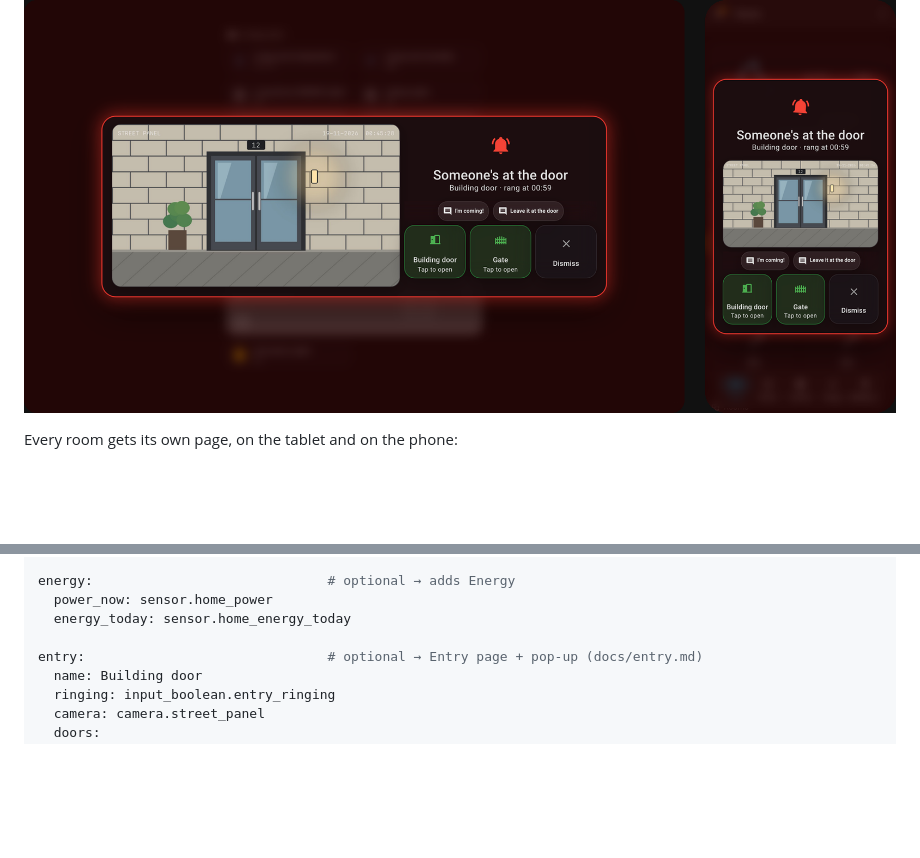
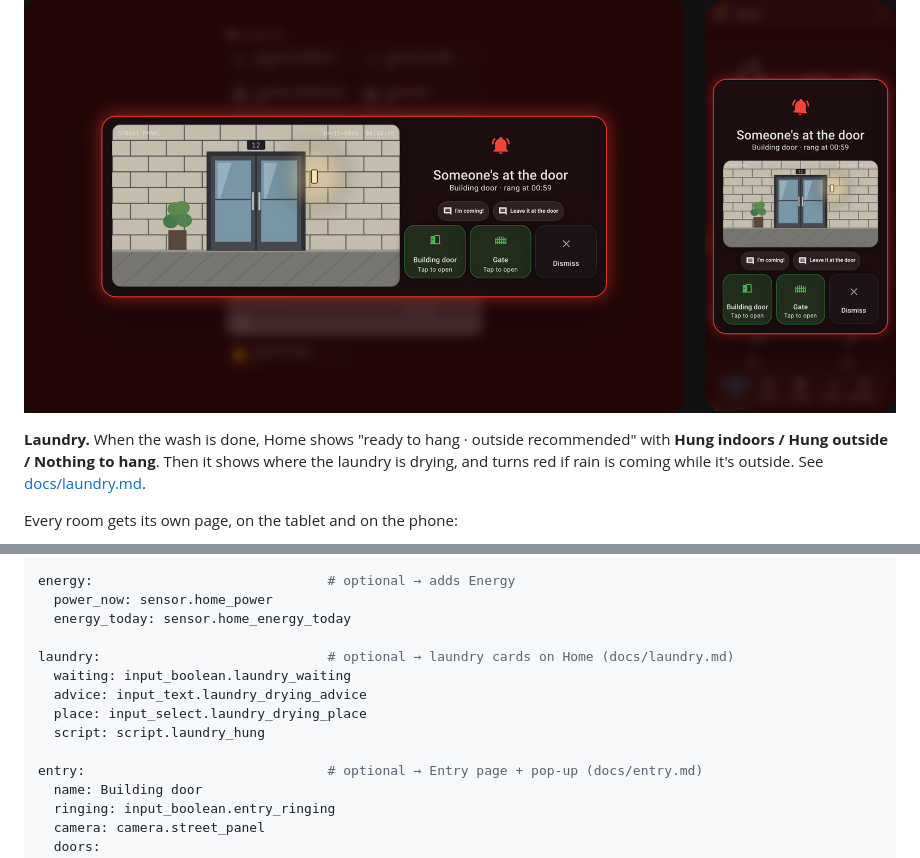
Before and after one commit to davidteles/ha-wall-panel-kit, a Markdown page: README.md, 2 parts joined by grey strips. GitHub-like rendering; blank space fills up the shorter version.

```diff
--- a/README.md
+++ b/README.md
@@ -35,6 +35,8 @@ With the Leaving feature, one tap turns the house off and starts a countdown. **
 **Entry — doorbell, intercom, door and gate.** When someone rings, a pop-up covers whatever page is open: the live camera, quick replies and one button per door. Opening shows "✓ opened" for a few seconds, then closes it. Phones get a snapshot, with Face ID before anything opens. It works with any doorbell or intercom Home Assistant can see. See [docs/entry.md](docs/entry.md).
 
 ![Tablet and phone while someone is ringing](docs/images/entry-popup.png)
+
+**Laundry.** When the wash is done, Home shows "ready to hang · outside recommended" with **Hung indoors / Hung outside / Nothing to hang**. Then it shows where the laundry is drying, and turns red if rain is coming while it's outside. See [docs/laundry.md](docs/laundry.md).
 
 Every room gets its own page, on the tablet and on the phone:
 
@@ -131,6 +133,12 @@ energy:                              # optional → adds Energy
   power_now: sensor.home_power
   energy_today: sensor.home_energy_today
 
+laundry:                             # optional → laundry cards on Home (docs/laundry.md)
+  waiting: input_boolean.laundry_waiting
+  advice: input_text.laundry_drying_advice
+  place: input_select.laundry_drying_place
+  script: script.laundry_hung
+
 entry:                               # optional → Entry page + pop-up (docs/entry.md)
   name: Building door
   ringing: input_boolean.entry_ringing
```
Also changed, not shown: docs/laundry.md (added, +61 -0 lines), docs/images/laundry-sequence.png (added), 3 other files.
